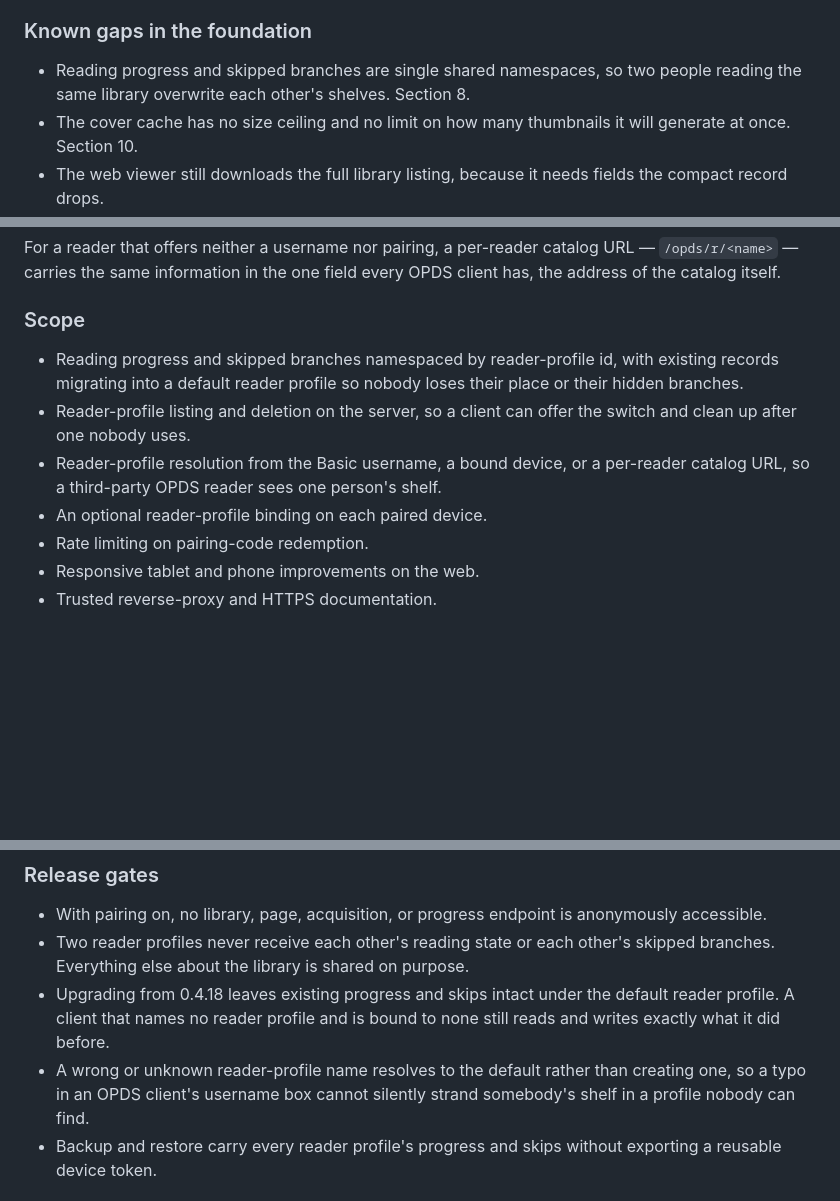
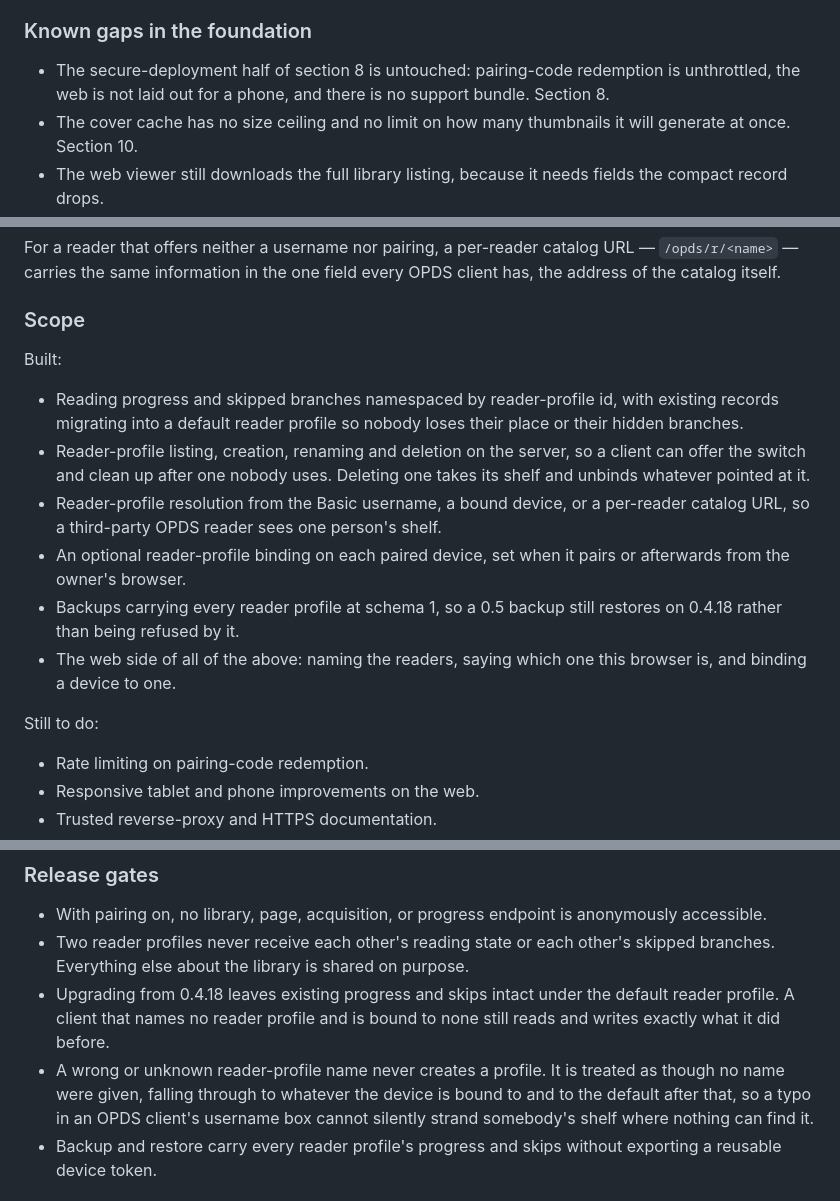
Before and after one commit to raidel7/panelshelf, a Markdown page: ROADMAP.md, 3 parts joined by grey strips. Rendered like a GitHub page; blank space fills up the shorter version.

Commit message:
docs: mark the reader-profile half of 0.5 built
Section 8 now says which of its scope shipped and which has not. The
reader-profile work is done end to end — stores, resolution, backups, and
the web side. What is left is the secure-deployment half it was bundled
with: pairing-code rate limiting, phone layout, reverse-proxy and HTTPS
documentation, and the support bundle.

Also corrects the gate about a wrong name. It said such a name resolves to
the default; it now falls through instead, so a typo lands on whatever the
device is bound to rather than past it. The part that mattered is
unchanged and now stated plainly: nothing creates a profile.

```diff
--- a/ROADMAP.md
+++ b/ROADMAP.md
@@ -116,8 +116,9 @@ alongside the app.
 
 ### Known gaps in the foundation
 
-- Reading progress and skipped branches are single shared namespaces, so two
-  people reading the same library overwrite each other's shelves. Section 8.
+- The secure-deployment half of section 8 is untouched: pairing-code redemption
+  is unthrottled, the web is not laid out for a phone, and there is no support
+  bundle. Section 8.
 - The cover cache has no size ceiling and no limit on how many thumbnails it
   will generate at once. Section 10.
 - The web viewer still downloads the full library listing, because it needs
@@ -812,14 +813,25 @@ OPDS client has, the address of the catalog itself.
 
 ### Scope
 
+Built:
+
 - Reading progress and skipped branches namespaced by reader-profile id, with
   existing records migrating into a default reader profile so nobody loses
   their place or their hidden branches.
-- Reader-profile listing and deletion on the server, so a client can offer the
-  switch and clean up after one nobody uses.
+- Reader-profile listing, creation, renaming and deletion on the server, so a
+  client can offer the switch and clean up after one nobody uses. Deleting one
+  takes its shelf and unbinds whatever pointed at it.
 - Reader-profile resolution from the Basic username, a bound device, or a
   per-reader catalog URL, so a third-party OPDS reader sees one person's shelf.
-- An optional reader-profile binding on each paired device.
+- An optional reader-profile binding on each paired device, set when it pairs
+  or afterwards from the owner's browser.
+- Backups carrying every reader profile at schema 1, so a 0.5 backup still
+  restores on 0.4.18 rather than being refused by it.
+- The web side of all of the above: naming the readers, saying which one this
+  browser is, and binding a device to one.
+
+Still to do:
+
 - Rate limiting on pairing-code redemption.
 - Responsive tablet and phone improvements on the web.
 - Trusted reverse-proxy and HTTPS documentation.
@@ -835,9 +847,10 @@ OPDS client has, the address of the catalog itself.
 - Upgrading from 0.4.18 leaves existing progress and skips intact under the
   default reader profile. A client that names no reader profile and is bound to
   none still reads and writes exactly what it did before.
-- A wrong or unknown reader-profile name resolves to the default rather than
-  creating one, so a typo in an OPDS client's username box cannot silently
-  strand somebody's shelf in a profile nobody can find.
+- A wrong or unknown reader-profile name never creates a profile. It is treated
+  as though no name were given, falling through to whatever the device is bound
+  to and to the default after that, so a typo in an OPDS client's username box
+  cannot silently strand somebody's shelf where nothing can find it.
 - Backup and restore carry every reader profile's progress and skips without
   exporting a reusable device token.
 
```
